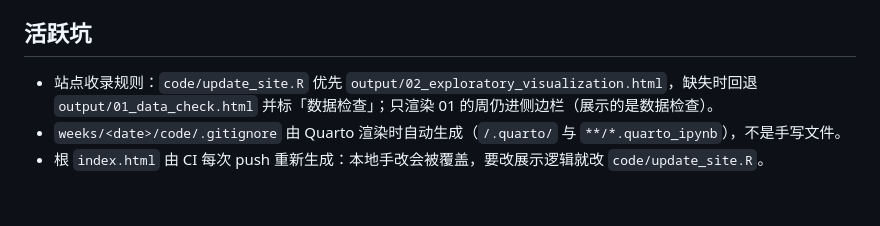
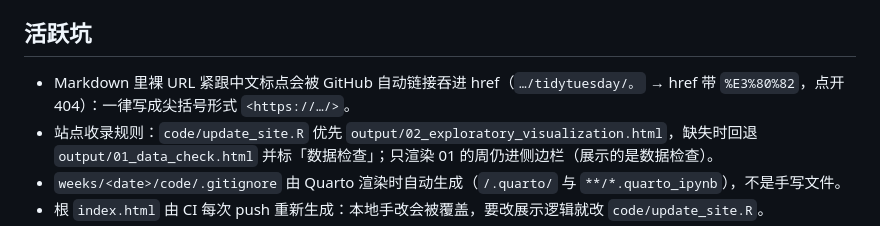
Before and after one commit to zlZayn/tidytuesday, a Markdown page: AGENTS.md, the part around one of its changes. Rendered like a GitHub page; blank space fills up the shorter version.

Commit message:
docs: 修复裸 URL 被中文标点吞进 href 的问题

```diff
--- a/AGENTS.md
+++ b/AGENTS.md
@@ -30,6 +30,7 @@
 - [ ] `01_data_check.qmd` 对空 `data/` 的处置：加 `knitr::knit_exit()` 或改成显式报错（六个模板需同步）。
 
 ## 活跃坑
+- Markdown 里裸 URL 紧跟中文标点会被 GitHub 自动链接吞进 href（`…/tidytuesday/。` → href 带 `%E3%80%82`，点开 404）：一律写成尖括号形式 `<https://…/>`。
 - 站点收录规则：`code/update_site.R` 优先 `output/02_exploratory_visualization.html`，缺失时回退 `output/01_data_check.html` 并标「数据检查」；只渲染 01 的周仍进侧边栏（展示的是数据检查）。
 - `weeks/<date>/code/.gitignore` 由 Quarto 渲染时自动生成（`/.quarto/` 与 `**/*.quarto_ipynb`），不是手写文件。
 - 根 `index.html` 由 CI 每次 push 重新生成：本地手改会被覆盖，要改展示逻辑就改 `code/update_site.R`。
```
Also changed, not shown: other parts of AGENTS.md (+1 -1 lines), README.md (+1 -1 lines), weeks/README.md (+1 -1 lines).
